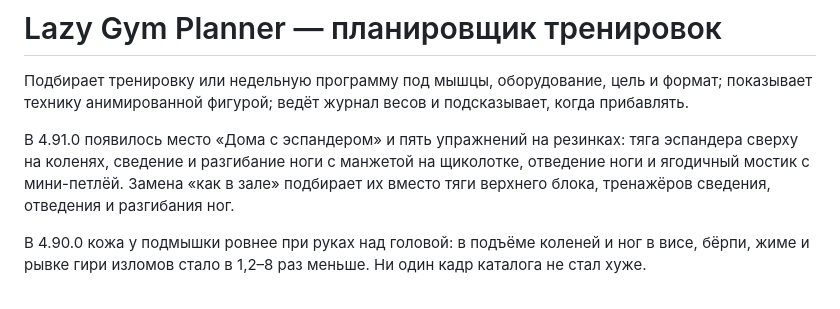
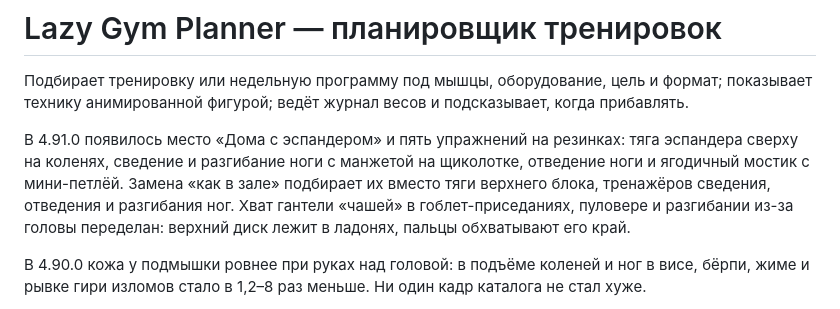
Before and after one commit to sakrett001-ai/Lazy-gym-planer, a Markdown page: README.md, the part around the change. Rendered like a GitHub page.

Commit message:
Выпуск 4.91.0: описание — хват гантели «чашей»
Полный `npm run check` после слияния fix/cup-grip пройден (код 0).

Co-Authored-By: Claude Opus 5.5 <noreply@anthropic.com>
Claude-Session: https://claude.ai/code/session_016UbA6bamnyAaC4WGgmYbFm

```diff
--- a/README.md
+++ b/README.md
@@ -2,7 +2,7 @@
 
 Подбирает тренировку или недельную программу под мышцы, оборудование, цель и формат; показывает технику анимированной фигурой; ведёт журнал весов и подсказывает, когда прибавлять.
 
-В 4.91.0 появилось место «Дома с эспандером» и пять упражнений на резинках: тяга эспандера сверху на коленях, сведение и разгибание ноги с манжетой на щиколотке, отведение ноги и ягодичный мостик с мини-петлёй. Замена «как в зале» подбирает их вместо тяги верхнего блока, тренажёров сведения, отведения и разгибания ног.
+В 4.91.0 появилось место «Дома с эспандером» и пять упражнений на резинках: тяга эспандера сверху на коленях, сведение и разгибание ноги с манжетой на щиколотке, отведение ноги и ягодичный мостик с мини-петлёй. Замена «как в зале» подбирает их вместо тяги верхнего блока, тренажёров сведения, отведения и разгибания ног. Хват гантели «чашей» в гоблет-приседаниях, пуловере и разгибании из-за головы переделан: верхний диск лежит в ладонях, пальцы обхватывают его край.
 
 В 4.90.0 кожа у подмышки ровнее при руках над головой: в подъёме коленей и ног в висе, бёрпи, жиме и рывке гири изломов стало в 1,2–8 раз меньше. Ни один кадр каталога не стал хуже.
 
```
Also changed, not shown: docs/roadmap.md (+1 -0 lines).
